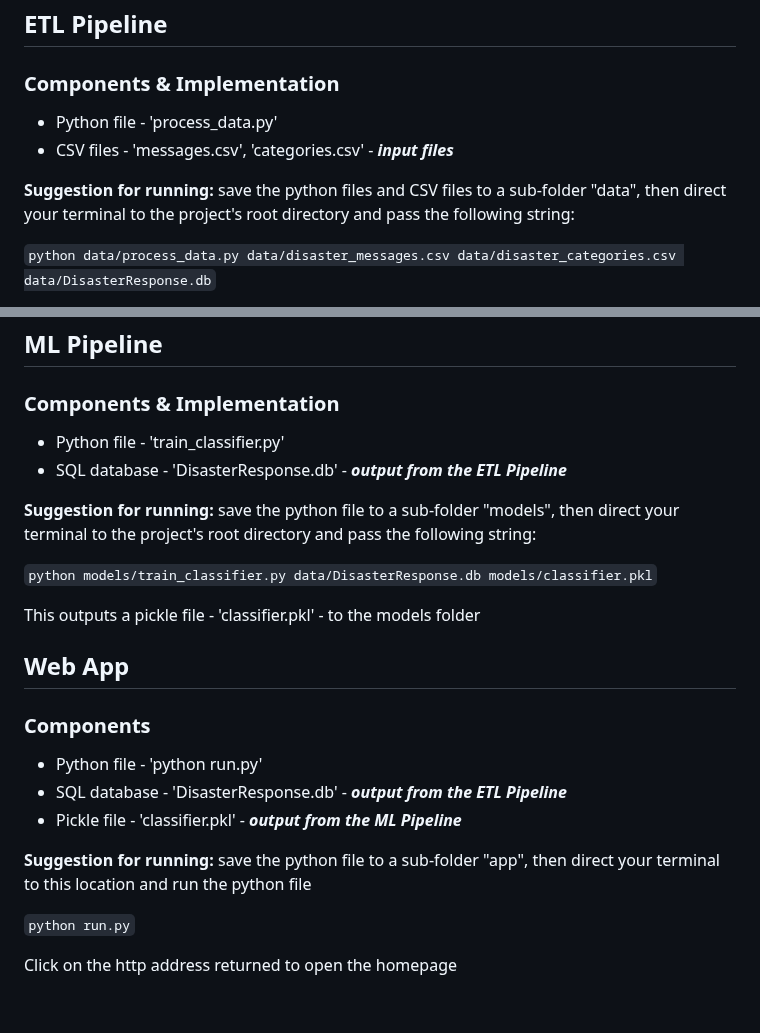
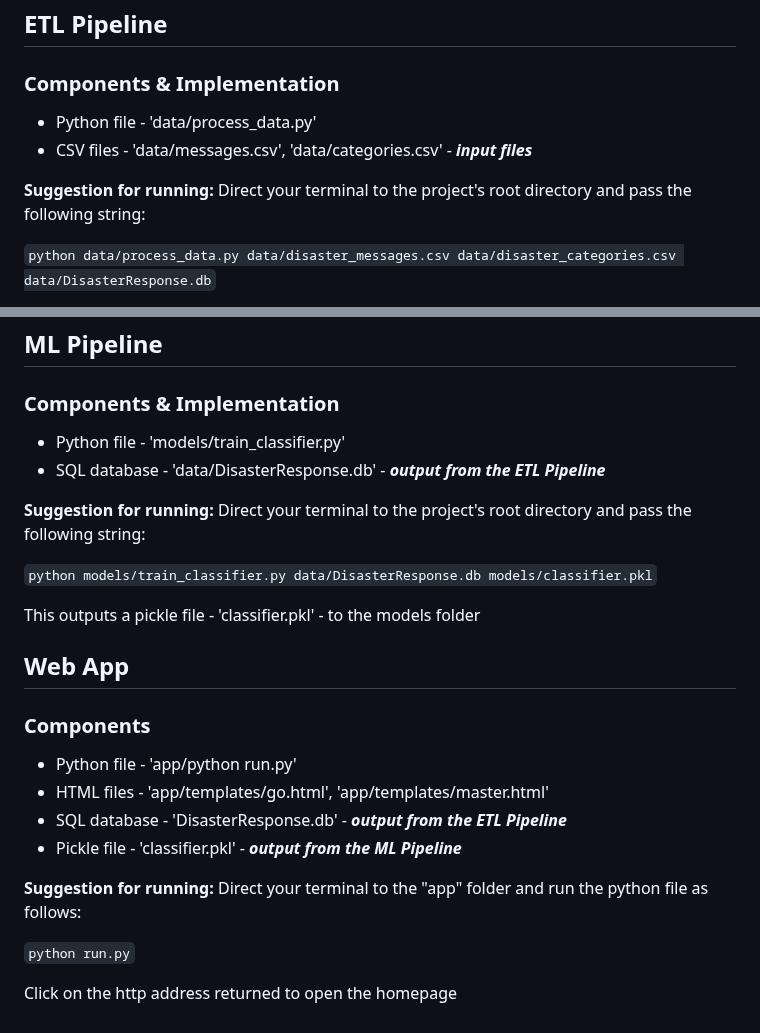
Before and after one commit to ymcgillicuddy/Disaster-Response-Pipeline, a Markdown page: README.md, 2 parts joined by grey strips. GitHub-like rendering.

Commit message:
Updating implementation details

````diff
--- a/README.md
+++ b/README.md
@@ -43,10 +43,10 @@ The following are required to run all python elements of this pipeline.  To view
 
 ## ETL Pipeline
 ### Components & Implementation
-* Python file - 'process_data.py'
-* CSV files - 'messages.csv', 'categories.csv' - **_input files_**
+* Python file - 'data/process_data.py'
+* CSV files - 'data/messages.csv', 'data/categories.csv' - **_input files_**
 
-**Suggestion for running:**  save the python files and CSV files to a sub-folder "data", then direct your terminal to the project's root directory and pass the following string:
+**Suggestion for running:**  Direct your terminal to the project's root directory and pass the following string:
 
 ```python data/process_data.py data/disaster_messages.csv data/disaster_categories.csv data/DisasterResponse.db```
 
@@ -59,10 +59,10 @@ Running the python file locally causes a key error that does not occur when runn
 
 ## ML Pipeline
 ### Components & Implementation
-* Python file - 'train_classifier.py'
-* SQL database - 'DisasterResponse.db' - **_output from the ETL Pipeline_**
+* Python file - 'models/train_classifier.py'
+* SQL database - 'data/DisasterResponse.db' - **_output from the ETL Pipeline_**
 
-**Suggestion for running:**  save the python file to a sub-folder "models", then direct your terminal to the project's root directory and pass the following string:
+**Suggestion for running:**  Direct your terminal to the project's root directory and pass the following string:
 
 ```python models/train_classifier.py data/DisasterResponse.db models/classifier.pkl```
 
@@ -70,11 +70,12 @@ This outputs a pickle file - 'classifier.pkl' - to the models folder
 
 ## Web App
 ### Components
-* Python file - 'python run.py'
+* Python file - 'app/python run.py'
+* HTML files - 'app/templates/go.html', 'app/templates/master.html'
 * SQL database - 'DisasterResponse.db' - **_output from the ETL Pipeline_**
 * Pickle file - 'classifier.pkl' - **_output from the ML Pipeline_**
 
-**Suggestion for running:** save the python file to a sub-folder "app", then direct your terminal to this location and run the python file
+**Suggestion for running:** Direct your terminal to the "app" folder and run the python file as follows:
 
 ```python run.py```
 
````
